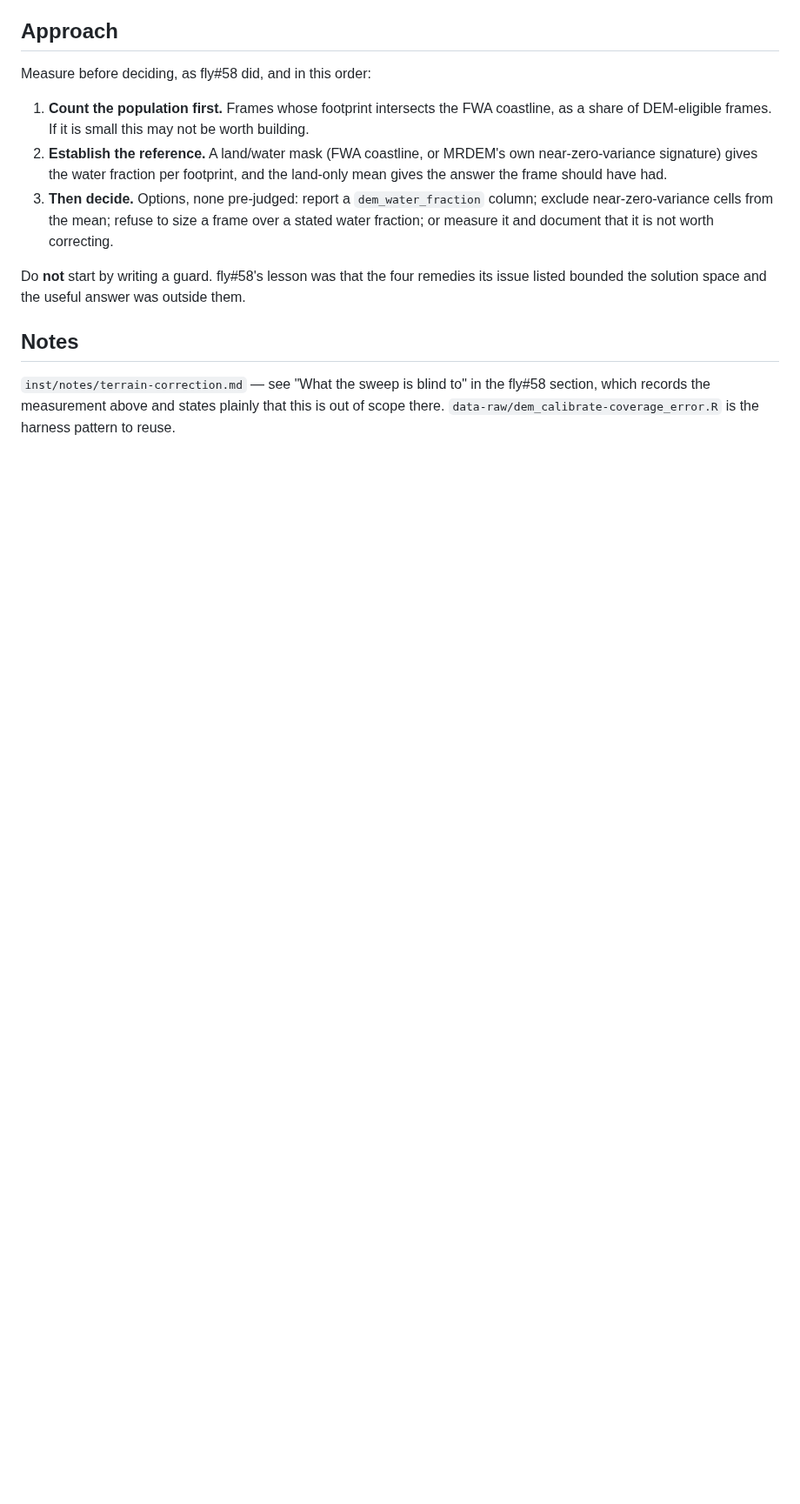
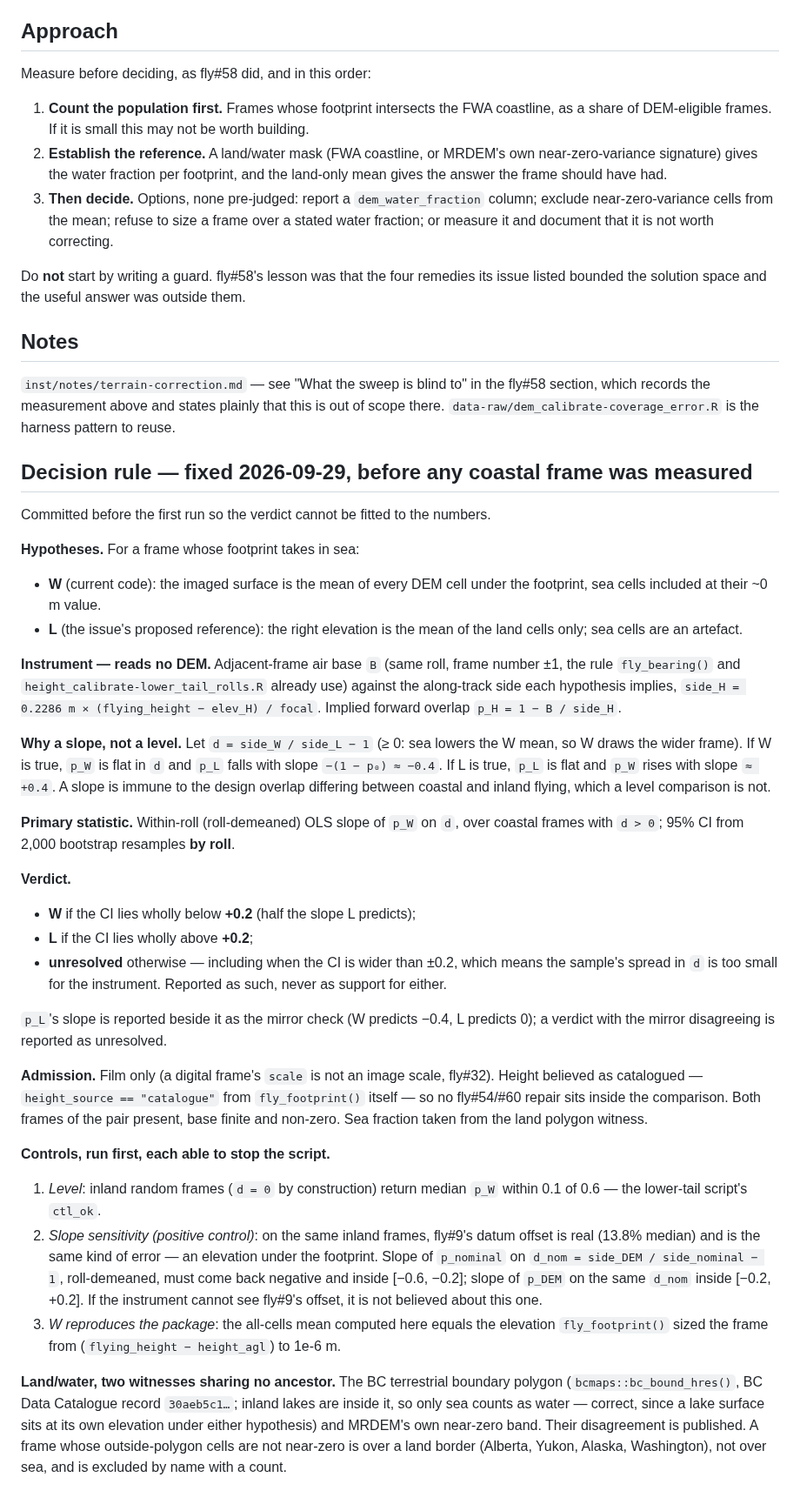
Before and after one commit to NewGraphEnvironment/fly, a Markdown page: planning/active/findings.md, the part around the change. Shown at 87% size. GitHub-like rendering; blank space fills up the shorter version.

Commit message:
Fix the fly#65 decision rule before any coastal frame is measured
Co-Authored-By: Claude Opus 5.5 <noreply@anthropic.com>
Claude-Session: https://claude.ai/code/session_0115csb82i78r86GWFzwPzis

```diff
--- a/planning/active/findings.md
+++ b/planning/active/findings.md
@@ -61,3 +61,65 @@ listed bounded the solution space and the useful answer was outside them.
 `inst/notes/terrain-correction.md` — see "What the sweep is blind to" in the fly#58
 section, which records the measurement above and states plainly that this is out of scope
 there. `data-raw/dem_calibrate-coverage_error.R` is the harness pattern to reuse.
+
+
+## Decision rule — fixed 2026-09-29, before any coastal frame was measured
+
+Committed before the first run so the verdict cannot be fitted to the numbers.
+
+**Hypotheses.** For a frame whose footprint takes in sea:
+
+- **W** (current code): the imaged surface is the mean of every DEM cell under the
+  footprint, sea cells included at their ~0 m value.
+- **L** (the issue's proposed reference): the right elevation is the mean of the land
+  cells only; sea cells are an artefact.
+
+**Instrument — reads no DEM.** Adjacent-frame air base `B` (same roll, frame number ±1,
+the rule `fly_bearing()` and `height_calibrate-lower_tail_rolls.R` already use) against
+the along-track side each hypothesis implies, `side_H = 0.2286 m × (flying_height −
+elev_H) / focal`. Implied forward overlap `p_H = 1 − B / side_H`.
+
+**Why a slope, not a level.** Let `d = side_W / side_L − 1` (≥ 0: sea lowers the W mean,
+so W draws the wider frame). If W is true, `p_W` is flat in `d` and `p_L` falls with
+slope `−(1 − p₀) ≈ −0.4`. If L is true, `p_L` is flat and `p_W` rises with slope
+`≈ +0.4`. A slope is immune to the design overlap differing between coastal and inland
+flying, which a level comparison is not.
+
+**Primary statistic.** Within-roll (roll-demeaned) OLS slope of `p_W` on `d`, over coastal
+frames with `d > 0`; 95% CI from 2,000 bootstrap resamples **by roll**.
+
+**Verdict.**
+
+- **W** if the CI lies wholly below **+0.2** (half the slope L predicts);
+- **L** if the CI lies wholly above **+0.2**;
+- **unresolved** otherwise — including when the CI is wider than ±0.2, which means the
+  sample's spread in `d` is too small for the instrument. Reported as such, never as
+  support for either.
+
+`p_L`'s slope is reported beside it as the mirror check (W predicts −0.4, L predicts 0);
+a verdict with the mirror disagreeing is reported as unresolved.
+
+**Admission.** Film only (a digital frame's `scale` is not an image scale, fly#32).
+Height believed as catalogued — `height_source == "catalogue"` from `fly_footprint()`
+itself — so no fly#54/#60 repair sits inside the comparison. Both frames of the pair
+present, base finite and non-zero. Sea fraction taken from the land polygon witness.
+
+**Controls, run first, each able to stop the script.**
+
+1. *Level*: inland random frames (`d = 0` by construction) return median `p_W` within
+   0.1 of 0.6 — the lower-tail script's `ctl_ok`.
+2. *Slope sensitivity (positive control)*: on the same inland frames, fly#9's datum offset
+   is real (13.8% median) and is the same kind of error — an elevation under the
+   footprint. Slope of `p_nominal` on `d_nom = side_DEM / side_nominal − 1`, roll-demeaned,
+   must come back negative and inside [−0.6, −0.2]; slope of `p_DEM` on the same `d_nom`
+   inside [−0.2, +0.2]. If the instrument cannot see fly#9's offset, it is not believed
+   about this one.
+3. *W reproduces the package*: the all-cells mean computed here equals the elevation
+   `fly_footprint()` sized the frame from (`flying_height − height_agl`) to 1e-6 m.
+
+**Land/water, two witnesses sharing no ancestor.** The BC terrestrial boundary polygon
+(`bcmaps::bc_bound_hres()`, BC Data Catalogue record `30aeb5c1…`; inland lakes are inside
+it, so only sea counts as water — correct, since a lake surface sits at its own elevation
+under either hypothesis) and MRDEM's own near-zero band. Their disagreement is published.
+A frame whose outside-polygon cells are not near-zero is over a land border (Alberta,
+Yukon, Alaska, Washington), not over sea, and is excluded by name with a count.
```
